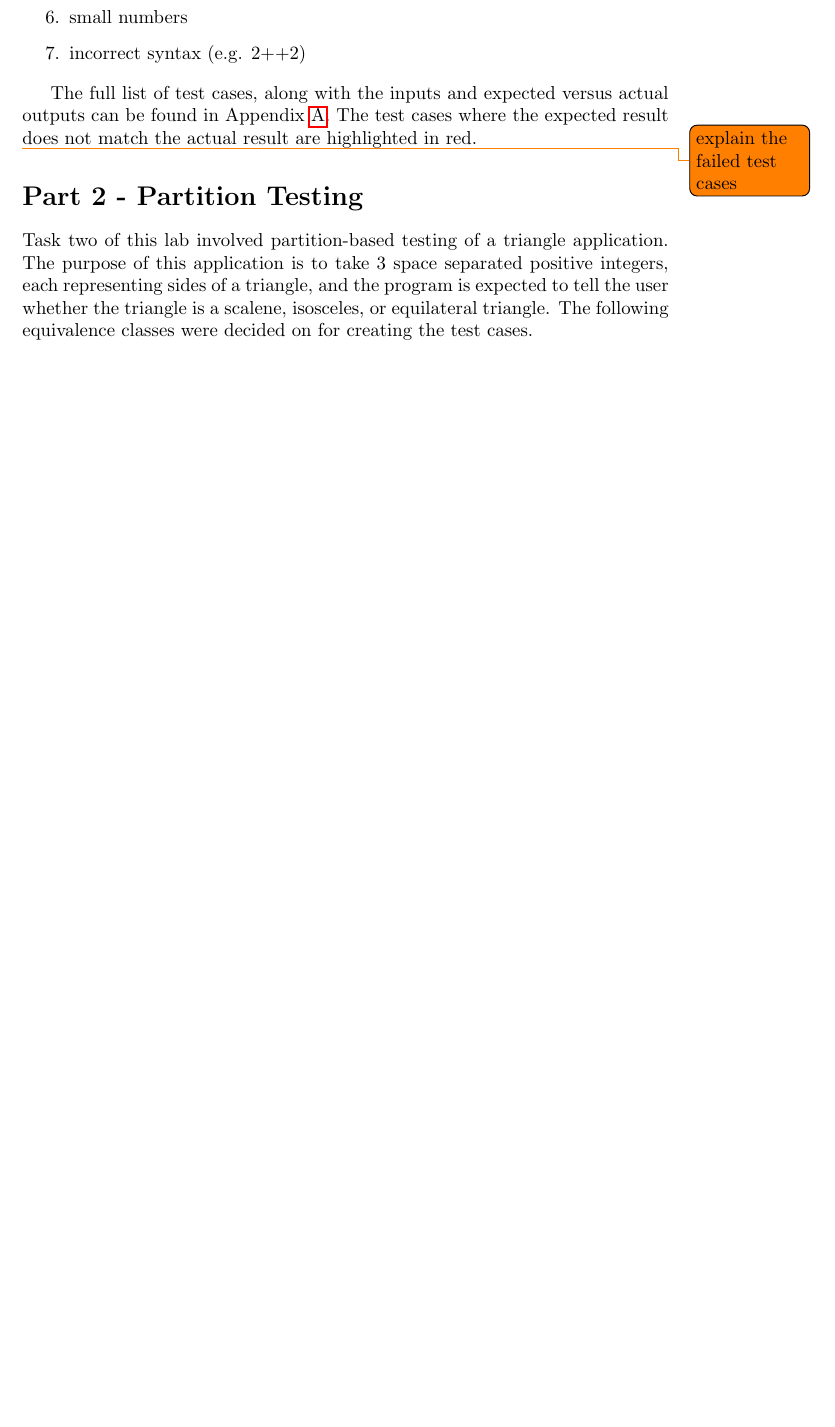
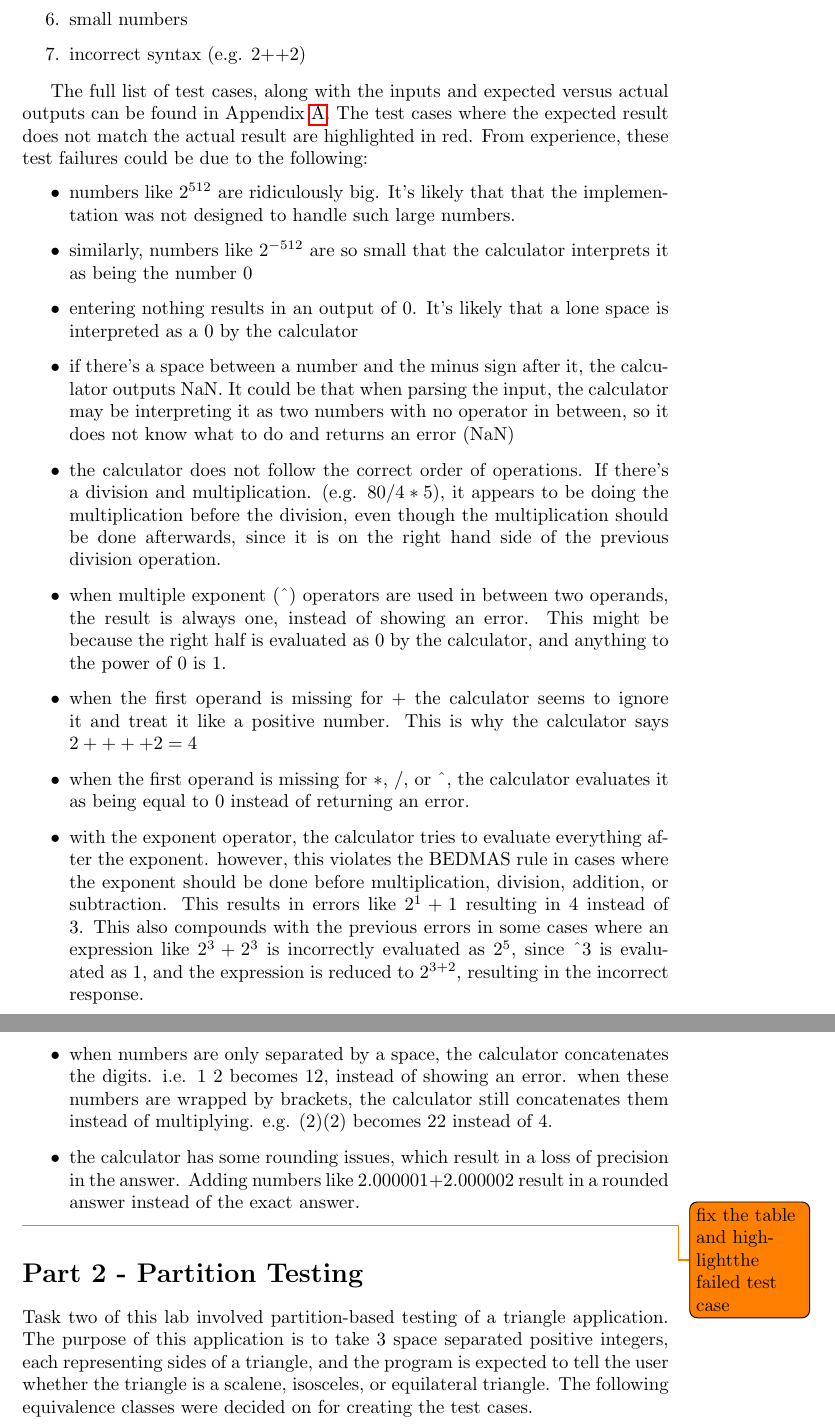
Before and after one commit to Arunscape/ECE322, a LaTeX document (lab/lab1/report/report.tex): part of page 2 of 6 before the commit and two parts of pages 2 and 3 of 7 after it, the two joined at a grey line, cut so that both start at the same text, the shorter picture padded with empty space. Compiled offline with pdfLaTeX.

Commit message:
done explaining the failed test cases for calculator

```diff
--- a/lab/lab1/report/report.tex
+++ b/lab/lab1/report/report.tex
@@ -64,9 +64,36 @@ for the following functionality:
 
 The full list of test cases, along with the inputs and expected versus actual outputs can be found in Appendix \ref{calculatortestcases}.
 The test cases where the expected result does not match the actual result are highlighted in red.
-
-\todo{explain the failed test cases}
-
+From experience, these test failures could be due to the following:
+\begin{itemize}
+    \item numbers like $2^{512}$ are ridiculously big. It's likely that that the implementation was not designed to handle such large numbers.
+    \item similarly, numbers like $2^{-512}$ are so small that the calculator interprets it as being the number 0
+    \item entering nothing results in an output of 0. It's likely that a lone space is interpreted as a 0 by the calculator
+    \item if there's a space between a number and the minus sign after it, the calculator outputs NaN. It could be that when parsing the input, the calculator may be interpreting it as two numbers with no operator in between, so it does not know what to do and returns an error (NaN)
+    \item the calculator does not follow the correct order of operations.
+          If there's a division and multiplication. (e.g. $80/4*5$),
+          it appears to be doing the multiplication before the division,
+          even though the multiplication should be done afterwards,
+          since it is on the right hand side of the previous division operation.
+    \item when multiple exponent (\textasciicircum) operators are used in between two operands,
+          the result is always one, instead of showing an error. This might be because the right half is evaluated as 0 by the calculator,
+          and anything to the power of 0 is 1.
+    \item when the first operand is missing for $+$ the calculator seems to ignore it and treat it like a positive number. This is why the calculator says $2++++2=4$
+    \item when the first operand is missing for $*$, $/$, or \textasciicircum, the calculator evaluates it as being equal to 0 instead of returning an error.
+          % This becomes apparent in operations like $\textrm2$,  $2**2$, or $/2$
+    \item with the exponent operator, the calculator tries to evaluate everything after the exponent.
+          however, this violates the BEDMAS rule in cases where the exponent should be done before multiplication, division, addition, or subtraction.
+          This results in errors like $2^1+1$ resulting in 4 instead of 3.
+          This also compounds with the previous errors in some cases where an expression like $2^3 + 2^3$
+          is incorrectly evaluated as $2^5$, since
+          \textasciicircum 3
+          is evaluated as 1, and the expression is reduced to $2^{3 + 2}$, resulting in the incorrect response.
+    \item when numbers are only separated by a space, the calculator concatenates the digits. i.e. 1 2 becomes 12, instead of showing an error.
+          when these numbers are wrapped by brackets, the calculator still concatenates them instead of multiplying. e.g. (2)(2) becomes 22 instead of 4.
+    \item the calculator has some rounding issues, which result in a loss of precision in the answer. Adding numbers like $2.000001+2.000002$ result in a rounded
+          answer instead of the exact answer.
+\end{itemize}
+\todo{fix the table and highlightthe failed test case}
 
 \section*{Part 2 - Partition Testing}
 Task two of this lab involved partition-based testing of a triangle application.
```
Also changed, not shown: lab/lab1/report/calculatortable.pdf, lab/lab1/report/report.pdf, 1 other file.
